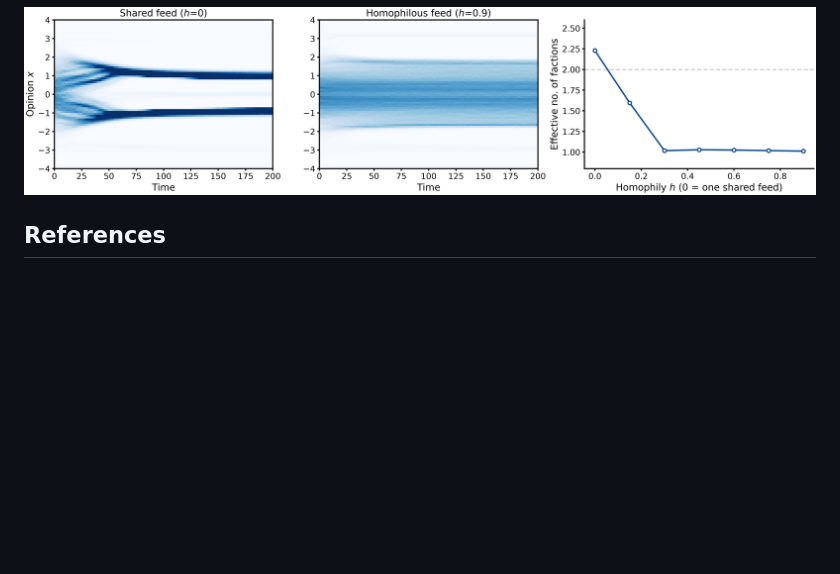
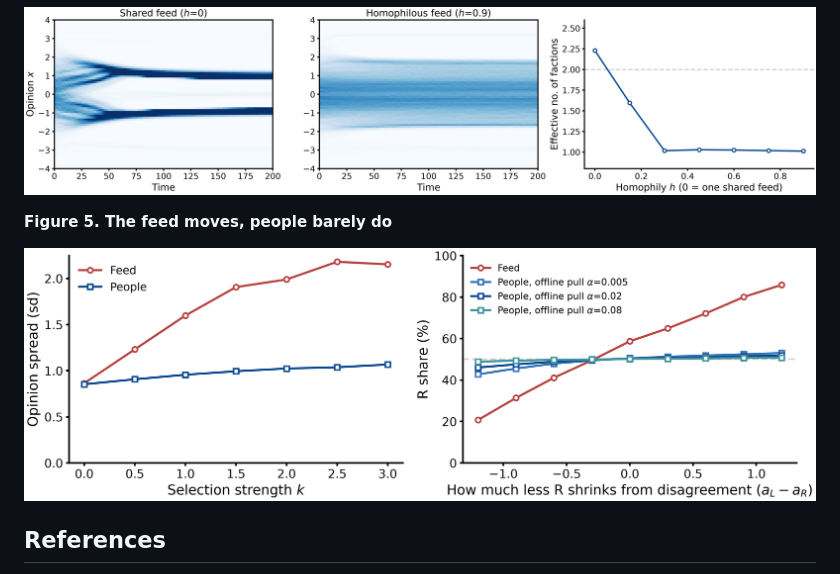
Before and after one commit to joey-david/jan_K_discourse_bias, a Markdown page: README.md, the part around the change. Rendered like a GitHub page; pictures changed too: figures/5_feed_vs_people.png (added); blank space fills up the shorter version.

Commit message:
Add feed-vs-people decoupling experiment (figure 5)
Co-Authored-By: Claude Opus 5.5 <noreply@anthropic.com>

```diff
--- a/README.md
+++ b/README.md
@@ -40,6 +40,10 @@ x_i \leftarrow x_i + \mu\,(\bar{x}_{\mathrm{near}} - x_i) + \alpha\,(x^0_i - x_i
 
 ![Figure 4](figures/4_two_party.png)
 
+**Figure 5. The feed moves, people barely do**
+
+![Figure 5](figures/5_feed_vs_people.png)
+
 ## References
 
 - Bor, A., & Petersen, M. B. (2022). The psychology of online political hostility: A comprehensive, cross-national test of the mismatch hypothesis. *American Political Science Review*, 116(1), 1–18. [link](https://research.ceu.edu/en/publications/the-psychology-of-online-political-hostility-a-comprehensive-cros/)
```
Also changed, not shown: 7 other files.
